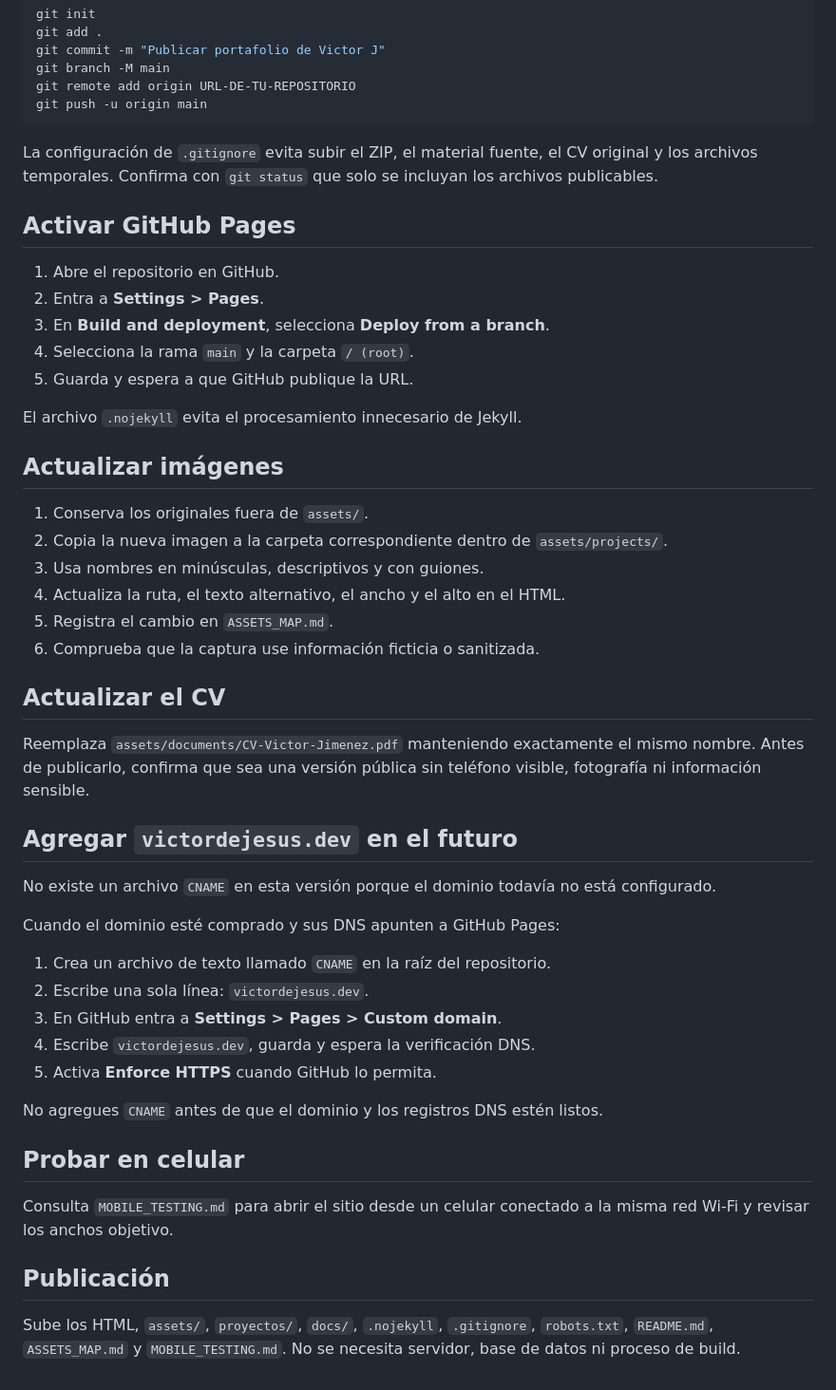
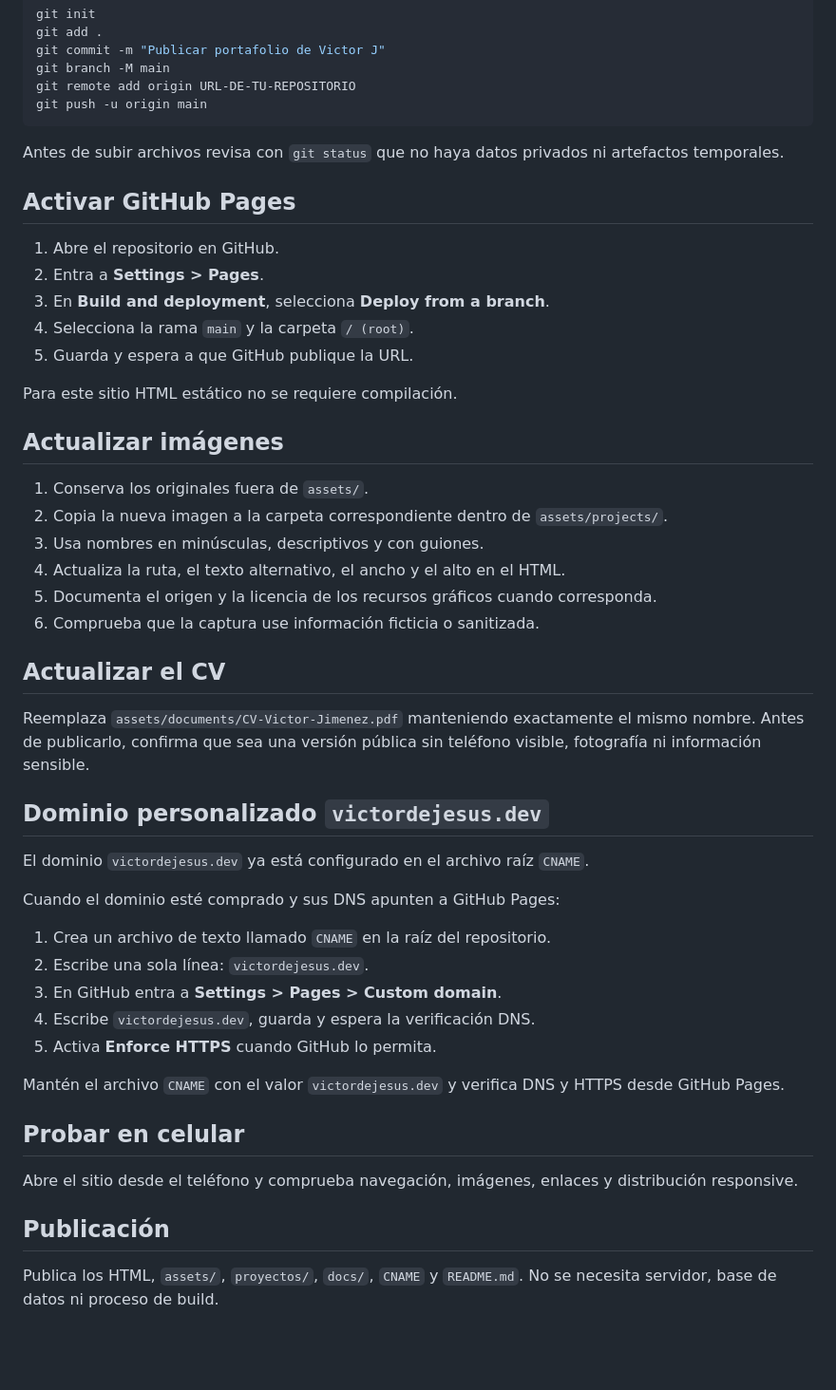
Before and after one commit to Victor-de-Jesus967/CV_Vic, a Markdown page: README.md, the part around the change. Shown at 95% size. Drawn GitHub-style; blank space fills up the shorter version.

Commit message:
Actualizar portafolio: README.md

````diff
--- a/README.md
+++ b/README.md
@@ -37,7 +37,7 @@ git remote add origin URL-DE-TU-REPOSITORIO
 git push -u origin main
 ```
 
-La configuración de `.gitignore` evita subir el ZIP, el material fuente, el CV original y los archivos temporales. Confirma con `git status` que solo se incluyan los archivos publicables.
+Antes de subir archivos revisa con `git status` que no haya datos privados ni artefactos temporales.
 
 ## Activar GitHub Pages
 
@@ -47,7 +47,7 @@ La configuración de `.gitignore` evita subir el ZIP, el material fuente, el CV
 4. Selecciona la rama `main` y la carpeta `/ (root)`.
 5. Guarda y espera a que GitHub publique la URL.
 
-El archivo `.nojekyll` evita el procesamiento innecesario de Jekyll.
+Para este sitio HTML estático no se requiere compilación.
 
 ## Actualizar imágenes
 
@@ -55,16 +55,16 @@ El archivo `.nojekyll` evita el procesamiento innecesario de Jekyll.
 2. Copia la nueva imagen a la carpeta correspondiente dentro de `assets/projects/`.
 3. Usa nombres en minúsculas, descriptivos y con guiones.
 4. Actualiza la ruta, el texto alternativo, el ancho y el alto en el HTML.
-5. Registra el cambio en `ASSETS_MAP.md`.
+5. Documenta el origen y la licencia de los recursos gráficos cuando corresponda.
 6. Comprueba que la captura use información ficticia o sanitizada.
 
 ## Actualizar el CV
 
 Reemplaza `assets/documents/CV-Victor-Jimenez.pdf` manteniendo exactamente el mismo nombre. Antes de publicarlo, confirma que sea una versión pública sin teléfono visible, fotografía ni información sensible.
 
-## Agregar `victordejesus.dev` en el futuro
+## Dominio personalizado `victordejesus.dev`
 
-No existe un archivo `CNAME` en esta versión porque el dominio todavía no está configurado.
+El dominio `victordejesus.dev` ya está configurado en el archivo raíz `CNAME`.
 
 Cuando el dominio esté comprado y sus DNS apunten a GitHub Pages:
 
@@ -74,12 +74,12 @@ Cuando el dominio esté comprado y sus DNS apunten a GitHub Pages:
 4. Escribe `victordejesus.dev`, guarda y espera la verificación DNS.
 5. Activa **Enforce HTTPS** cuando GitHub lo permita.
 
-No agregues `CNAME` antes de que el dominio y los registros DNS estén listos.
+Mantén el archivo `CNAME` con el valor `victordejesus.dev` y verifica DNS y HTTPS desde GitHub Pages.
 
 ## Probar en celular
 
-Consulta `MOBILE_TESTING.md` para abrir el sitio desde un celular conectado a la misma red Wi-Fi y revisar los anchos objetivo.
+Abre el sitio desde el teléfono y comprueba navegación, imágenes, enlaces y distribución responsive.
 
 ## Publicación
 
-Sube los HTML, `assets/`, `proyectos/`, `docs/`, `.nojekyll`, `.gitignore`, `robots.txt`, `README.md`, `ASSETS_MAP.md` y `MOBILE_TESTING.md`. No se necesita servidor, base de datos ni proceso de build.
+Publica los HTML, `assets/`, `proyectos/`, `docs/`, `CNAME` y `README.md`. No se necesita servidor, base de datos ni proceso de build.
````
